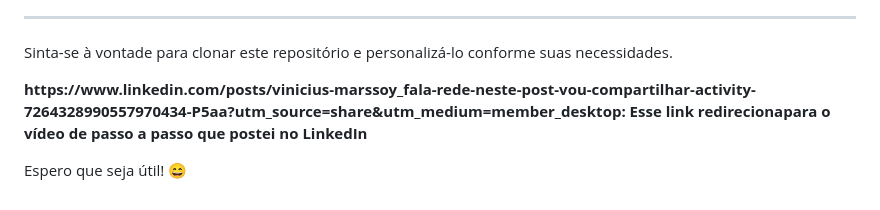
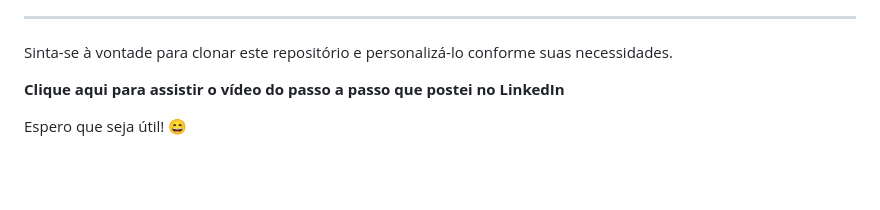
Before and after one commit to Marssoy/Hamburgueria, a Markdown page: README.md, the part around the change. GitHub-like rendering; blank space fills up the shorter version.

```diff
--- a/README.md
+++ b/README.md
@@ -76,7 +76,8 @@
     Sinta-se à vontade para clonar este repositório e personalizá-lo conforme suas necessidades.
   </p>
   <p>
-    <strong>https://www.linkedin.com/posts/vinicius-marssoy_fala-rede-neste-post-vou-compartilhar-activity-7264328990557970434-P5aa?utm_source=share&utm_medium=member_desktop: Esse link redirecionapara o vídeo de passo a passo que postei no LinkedIn</strong>
+    <strong><a href="https://www.linkedin.com/posts/vinicius-marssoy_fala-rede-neste-post-vou-compartilhar-activity-7264328990557970434-P5aa?utm_source=share&utm_medium=member_desktop" target="_blank">
+    </a>Clique aqui para assistir o vídeo do passo a passo que postei no LinkedIn</strong>
   </p>
 
   <p>Espero que seja útil! 😄</p>
```
